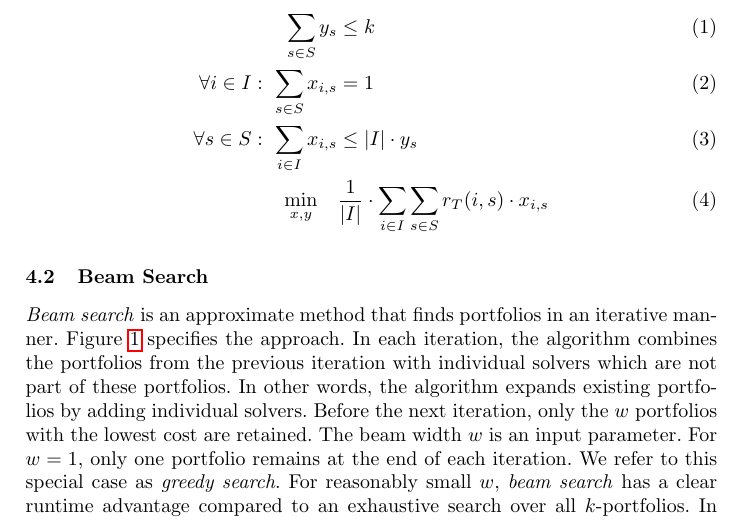
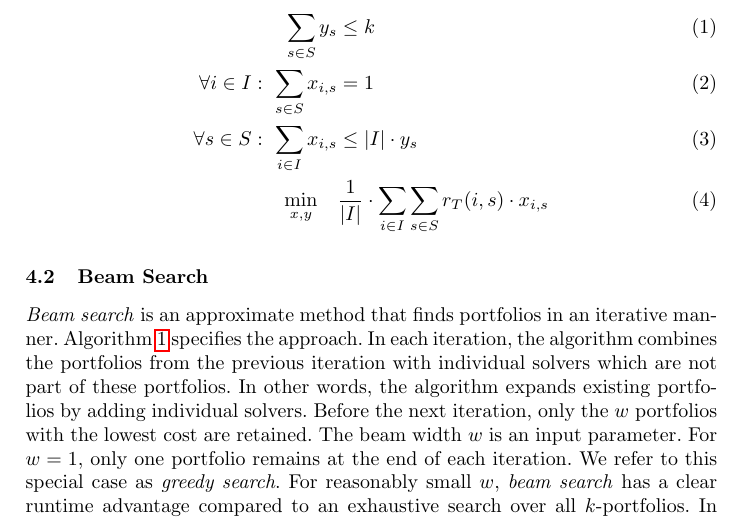
Before and after one commit to Jakob-Bach/Small-Portfolios, a LaTeX thesis (text/small-portfolios.tex): part of page 6 of 18, cut so that both start at the same text. Compiled offline with pdfLaTeX.

Commit message:
changed 'Figure' to 'Algorithm' also for the reference

```diff
--- a/text/small-portfolios.tex
+++ b/text/small-portfolios.tex
@@ -272,7 +272,7 @@ Ultimately, Equation~\ref{eq:ip4} specifies the optimization target.%
 \end{algorithm}%
 %
 \emph{Beam search} is an approximate method that finds portfolios in an iterative manner.
-Figure~\ref{al:beam-search} specifies the approach.
+Algorithm~\ref{al:beam-search} specifies the approach.
 In each iteration, the algorithm combines the portfolios from the previous iteration with individual solvers which are not part of these portfolios.
 In other words, the algorithm expands existing portfolios by adding individual solvers.
 Before the next iteration, only the $w$ portfolios with the lowest cost are retained.
```
